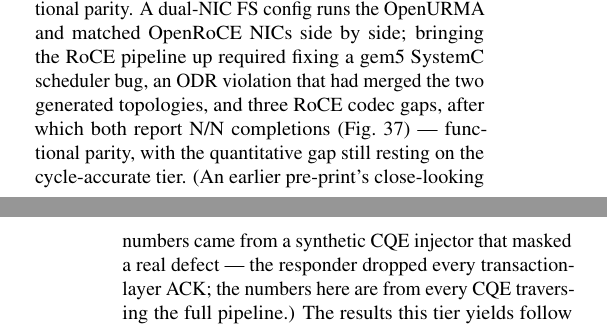
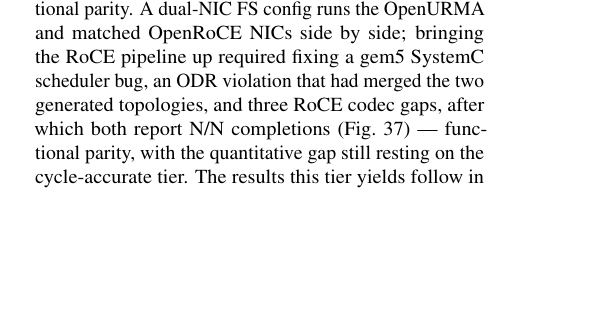
Before and after one commit to bojieli/OpenURMA, a LaTeX paper (paper/main.tex): two parts of the columns of pages 22 and 23 of 35 before the commit and part of one column of page 22 of 35 after it, the two joined at a grey line, cut so that both start at the same text, the shorter picture padded with empty space. Compiled offline with pdfLaTeX.

Commit message:
paper: drop pre-print CQE-injector aside from full-system section
Co-Authored-By: Claude Opus 4.7 (1M context) <noreply@anthropic.com>

```diff
--- a/paper/main.tex
+++ b/paper/main.tex
@@ -2193,11 +2193,8 @@ required fixing a gem5 SystemC scheduler bug, an ODR violation that
 had merged the two generated topologies, and three RoCE codec gaps,
 after which both report N/N completions
 (Fig.~\ref{fig:dual-nic-sweep}) --- functional parity, with the
-quantitative gap still resting on the cycle-accurate tier. (An
-earlier pre-print's close-looking numbers came from a synthetic CQE
-injector that masked a real defect --- the responder dropped every
-transaction-layer ACK; the numbers here are from every CQE
-traversing the full pipeline.) The results this tier yields follow
+quantitative gap still resting on the cycle-accurate tier. The
+results this tier yields follow
 in \S\ref{subsec:gem5-fs} (latency and application parity); the
 full-system throughput envelope is consolidated with the operating
 envelope in \S\ref{subsec:lat-app}, and the per-commitment
```
Also changed, not shown: paper/main.pdf.
